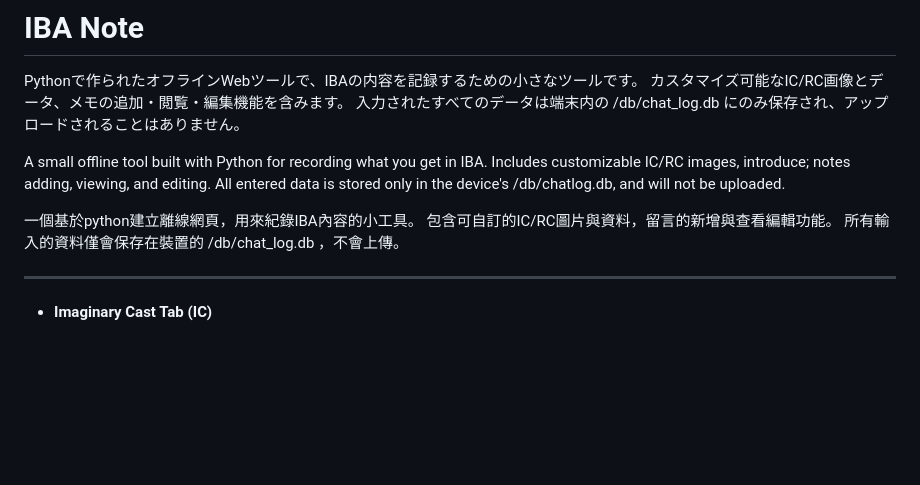
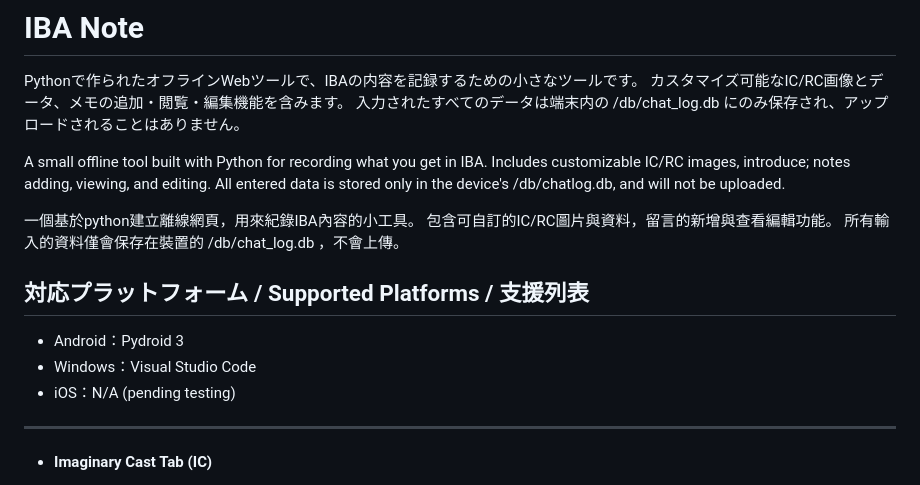
Before and after one commit to murabitoQ/IBA_note, a Markdown page: README.md, the part around the change. GitHub-like rendering; blank space fills up the shorter version.

Commit message:
Supported Platforms Update README.md

```diff
--- a/README.md
+++ b/README.md
@@ -11,6 +11,11 @@ All entered data is stored only in the device's /db/chatlog.db, and will not be
 一個基於python建立離線網頁，用來紀錄IBA內容的小工具。
 包含可自訂的IC/RC圖片與資料，留言的新增與查看編輯功能。
 所有輸入的資料僅會保存在裝置的 /db/chat_log.db ，不會上傳。
+
+## 対応プラットフォーム / Supported Platforms / 支援列表
+  - Android：Pydroid 3
+  - Windows：Visual Studio Code
+  - iOS：N/A (pending testing)
 
 ---
 
```
